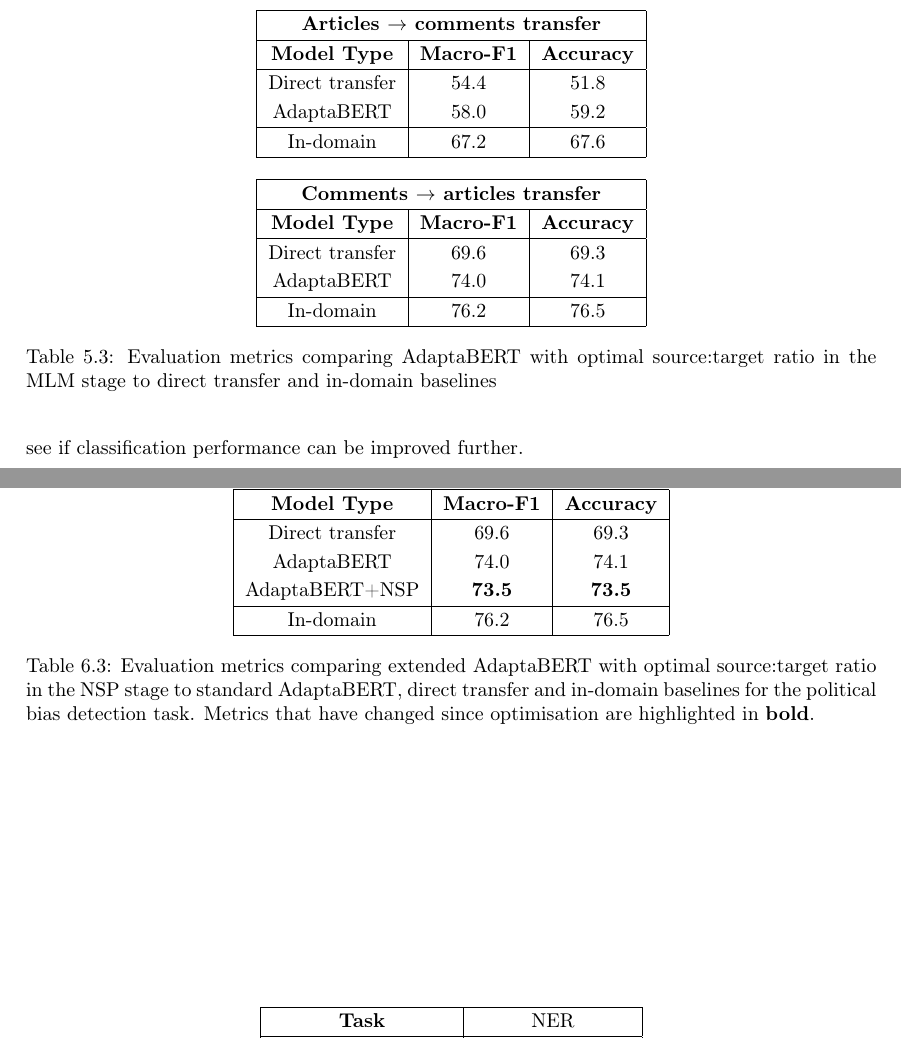
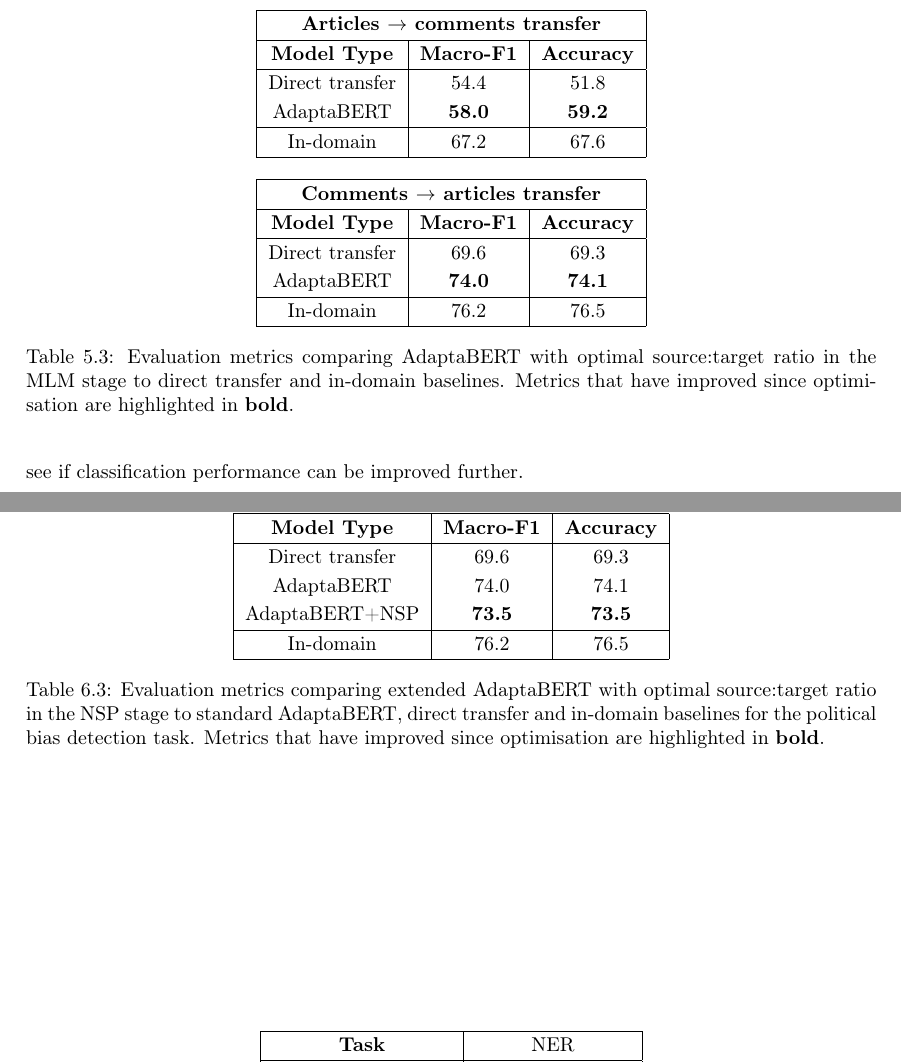
Before and after one commit to fawazshah/MEng-Project-Report, a LaTeX thesis (main.tex, which reads 5-domain-adaptation.tex, 6-extending-adaptabert.tex): two parts of pages 37 and 46 of 54, joined at a grey line, cut so that both start at the same text. Compiled offline with pdfLaTeX.

Commit message:
Embolden improved results for AdaptaBERT and AdaptaBERT+NSP

```diff
--- a/5-domain-adaptation.tex
+++ b/5-domain-adaptation.tex
@@ -164,7 +164,7 @@ We can see for both directions of transfer, using $ \frac{1}{3} $ of the number
             \textbf{Model Type} & \textbf{Macro-F1} & \textbf{Accuracy} \\
             \hline
             Direct transfer & 54.4 & 51.8  \\
-            AdaptaBERT & 58.0 & 59.2 \\
+            AdaptaBERT & \textbf{58.0} & \textbf{59.2} \\
             \hline
             In-domain & 67.2 & 67.6 \\
             \hline
@@ -178,13 +178,13 @@ We can see for both directions of transfer, using $ \frac{1}{3} $ of the number
             \textbf{Model Type} & \textbf{Macro-F1} & \textbf{Accuracy} \\
             \hline
             Direct transfer & 69.6 & 69.3  \\
-            AdaptaBERT & 74.0 & 74.1 \\
+            AdaptaBERT & \textbf{74.0} & \textbf{74.1} \\
             \hline
             In-domain & 76.2 & 76.5  \\
             \hline
         \end{tabular}
     \end{center}
-    \caption{Evaluation metrics comparing AdaptaBERT with optimal source:target ratio in the MLM stage to direct transfer and in-domain baselines}
+    \caption{Evaluation metrics comparing AdaptaBERT with optimal source:target ratio in the MLM stage to direct transfer and in-domain baselines. Metrics that have improved since optimisation are highlighted in \textbf{bold}.}
     \label{tab:adaptabert-results-best}
 \end{table}
 
--- a/6-extending-adaptabert.tex
+++ b/6-extending-adaptabert.tex
@@ -208,7 +208,7 @@ Results for the NER task are shown in Figure \ref{fig:nsp-ner-src-proportion}. W
             \hline
         \end{tabular}
     \end{center}
-    \caption{Evaluation metrics comparing extended AdaptaBERT with optimal source:target ratio in the NSP stage to standard AdaptaBERT, direct transfer and in-domain baselines for the political bias detection task. Metrics that have changed since optimisation are highlighted in \textbf{bold}.}
+    \caption{Evaluation metrics comparing extended AdaptaBERT with optimal source:target ratio in the NSP stage to standard AdaptaBERT, direct transfer and in-domain baselines for the political bias detection task. Metrics that have improved since optimisation are highlighted in \textbf{bold}.}
     \label{tab:adaptabert-nsp-results-best}
 \end{table}
 
```
Also changed, not shown: 6-extending-adaptabert.tex (2 more changed lines).
